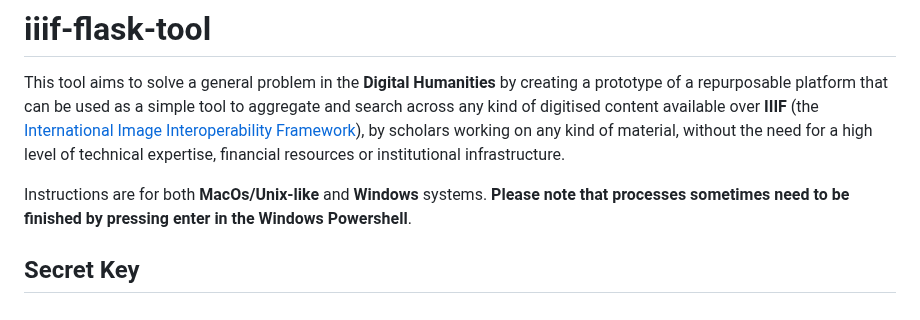
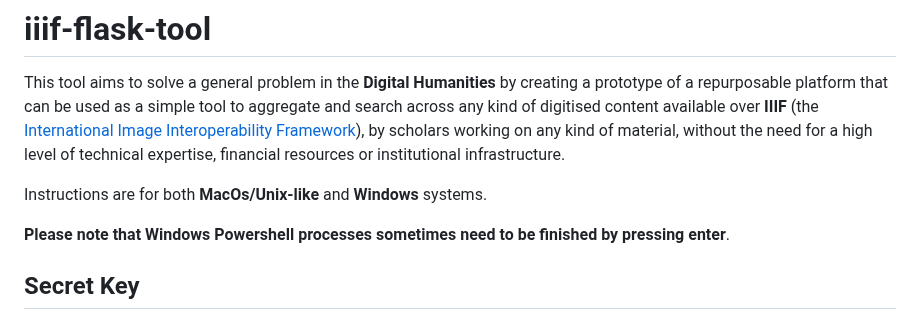
Before and after one commit to NyeJones/iiif-flask-tool, a Markdown page: README.md, the part around one of its changes. Drawn GitHub-style.

```diff
--- a/README.md
+++ b/README.md
@@ -2,7 +2,9 @@
 
 This tool aims to solve a general problem in the __Digital Humanities__ by creating a prototype of a repurposable platform that can be used as a simple tool to aggregate and search across any kind of digitised content available over __IIIF__ (the [International Image Interoperability Framework](https://iiif.io/)), by scholars working on any kind of material, without the need for a high level of technical expertise, financial resources or institutional infrastructure.
 
-Instructions are for both __MacOs/Unix-like__ and __Windows__ systems. __Please note that processes sometimes need to be finished by pressing enter in the Windows Powershell__.
+Instructions are for both __MacOs/Unix-like__ and __Windows__ systems.
+
+__Please note that Windows Powershell processes sometimes need to be finished by pressing enter__.
 
 ## Secret Key
 
```
Also changed, not shown: other parts of README.md (+2 -0 lines).
